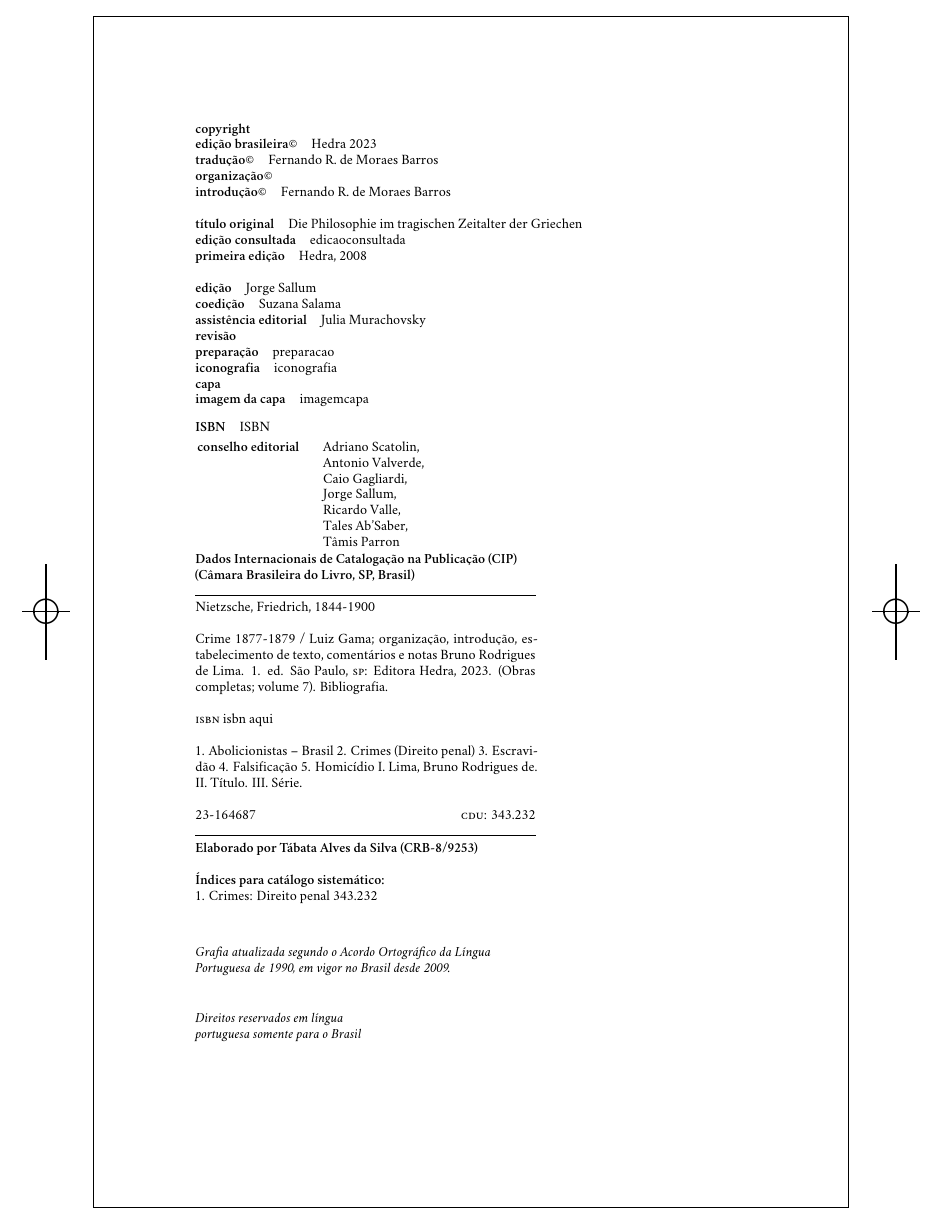
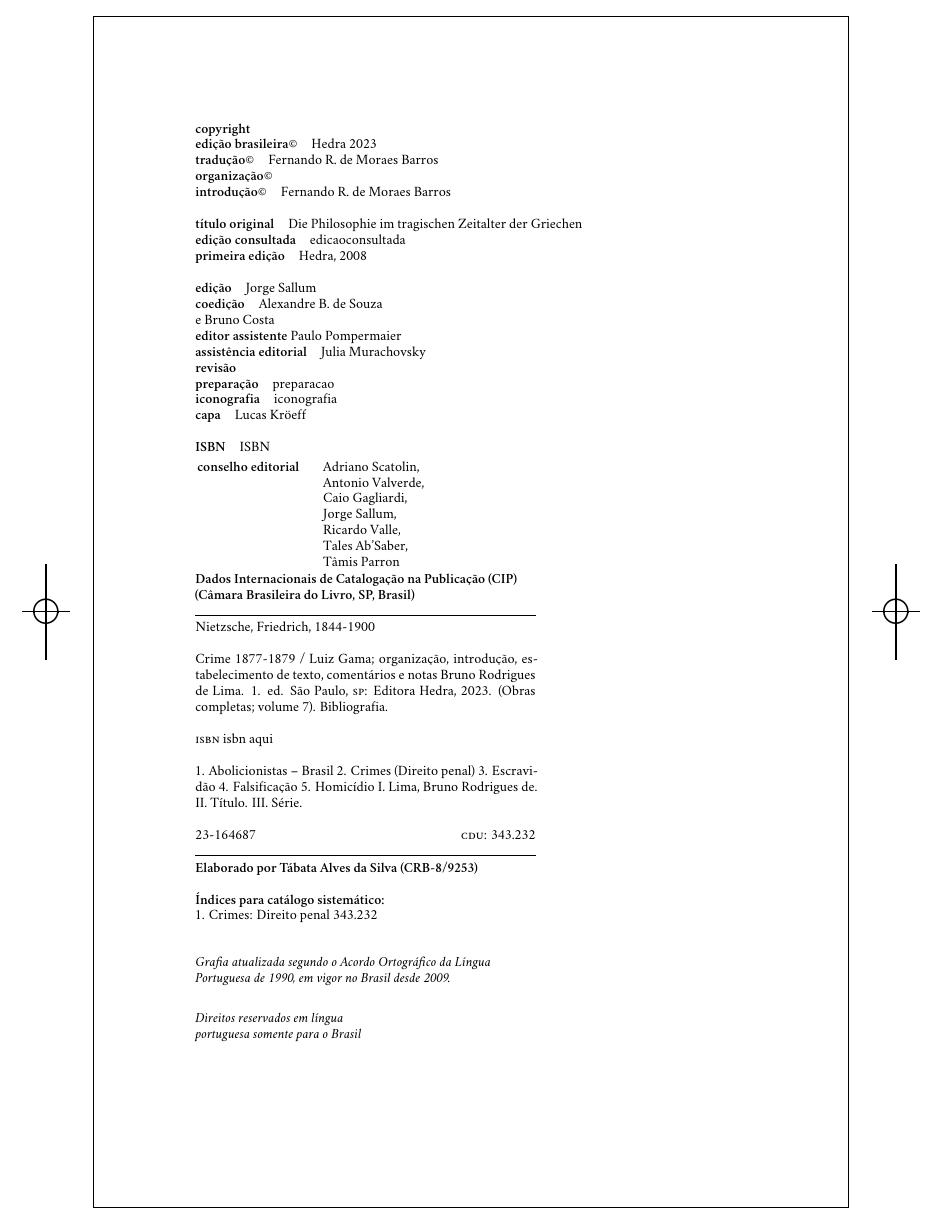
Before and after one commit to hedra-editora/nietzsche_gregos, a LaTeX book (LIVRO.tex, which reads 2-creditos.tex): part of page 2 of 112, cut so that both start at the same text. Compiled offline with XeLaTeX; a missing font is replaced by an installed copy or a similar font.

Commit message:
ajustando créditos

```diff
--- a/2-creditos.tex
+++ b/2-creditos.tex
@@ -19,13 +19,14 @@
 %\textbf{indicação}\quad			 	      {indicacao}\medskip
 
 \textbf{edição}\quad			 			 {Jorge Sallum}\\
-\textbf{coedição}\quad			 			 {Suzana Salama}\\
+\textbf{coedição}\quad			 			 {Alexandre B.~de Souza\\ e Bruno Costa}\\
+\textbf{editor assistente}                         {Paulo Pompermaier}\\
 \textbf{assistência editorial}\quad			 {Julia Murachovsky}\\
 \textbf{revisão}\quad			 			 {}\\
 \textbf{preparação}\quad			 		      {preparacao}\\
 \textbf{iconografia}\quad			 		 {iconografia}\\
-\textbf{capa}\quad			 				 {}\\
-\textbf{imagem da capa}\quad			 	      {imagemcapa}\medskip
+\textbf{capa}\quad			 				 {Lucas Kröeff}\\
+%\textbf{imagem da capa}\quad			 	      {imagemcapa}\medskip
 
 \textbf{ISBN}\quad			 				 {ISBN}\smallskip
 
```
Also changed, not shown: TEXTO.tex (+12 -15 lines), README.md, 2-creditos.tex (8 more changed lines).
